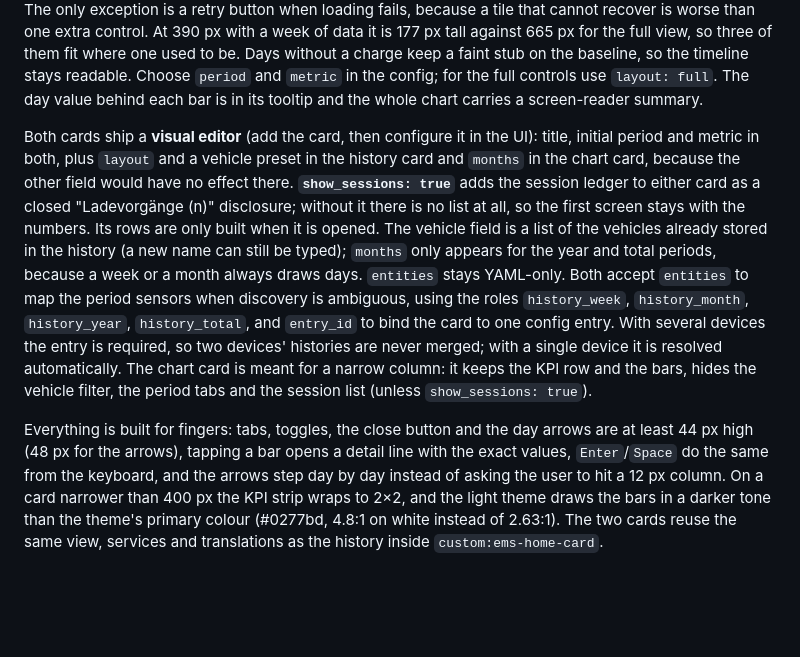
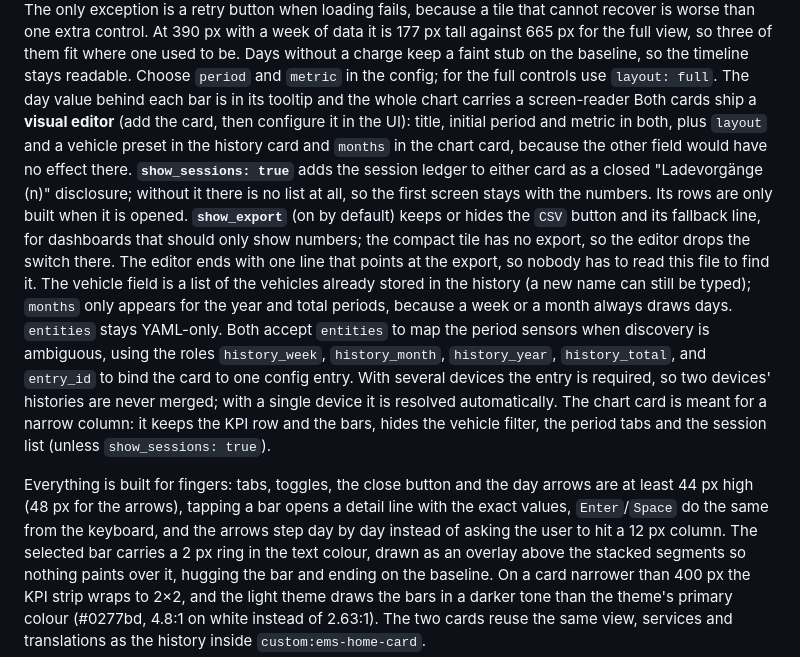
Before and after one commit to TorbenStriegel/eMS-Home-HomeAssistant, a Markdown page: README.md, the part around one of its changes. Drawn GitHub-style; blank space fills up the shorter version.

```diff
--- a/README.md
+++ b/README.md
@@ -409,14 +420,16 @@ so three of them fit where one used to be. Days without
 a charge keep a faint stub on the baseline, so the timeline stays readable. Choose
 `period` and `metric` in the config; for the full controls use `layout: full`. The day
 value behind each bar is in its tooltip and the whole chart carries a screen-reader
-summary.
-
 Both cards ship a **visual editor** (add the card, then configure it in the UI):
 title, initial period and metric in both, plus `layout` and a vehicle preset in the
 history card and `months` in the chart card, because the other field would have no
 effect there. **`show_sessions: true`** adds the session ledger to either card as a closed
 "Ladevorgänge (n)" disclosure; without it there is no list at all, so the first screen
 stays with the numbers. Its rows are only built when it is opened.
+**`show_export`** (on by default) keeps or hides the `CSV` button and its fallback line,
+for dashboards that should only show numbers; the compact tile has no export, so the
+editor drops the switch there. The editor ends with one line that points at the export,
+so nobody has to read this file to find it.
 The vehicle field is a list of the vehicles already stored in the history (a new name
 can still be typed); `months` only appears for the year and total periods, because a
 week or a month always draws days. `entities` stays YAML-only. Both accept `entities` to map the period
@@ -431,7 +444,9 @@ vehicle filter, the period tabs and the session list (unless `show_sessions: tru
 Everything is built for fingers: tabs, toggles, the close button and the day arrows are
 at least 44 px high (48 px for the arrows), tapping a bar opens a detail line with the
 exact values, `Enter`/`Space` do the same from the keyboard, and the arrows step day by
-day instead of asking the user to hit a 12 px column. On a card narrower than 400 px the
+day instead of asking the user to hit a 12 px column. The selected bar carries a 2 px ring
+in the text colour, drawn as an overlay above the stacked segments so nothing paints over
+it, hugging the bar and ending on the baseline. On a card narrower than 400 px the
 KPI strip wraps to 2×2, and the light theme draws the bars in a darker tone than the
 theme's primary colour (#0277bd, 4.8:1 on white instead of 2.63:1). The two cards reuse the same
 view, services and translations as the history inside `custom:ems-home-card`.
```
Also changed, not shown: other parts of README.md (+19 -6 lines), docs/history-card-compact.png (added), docs/history-card-full.png (added), 6 other files.
